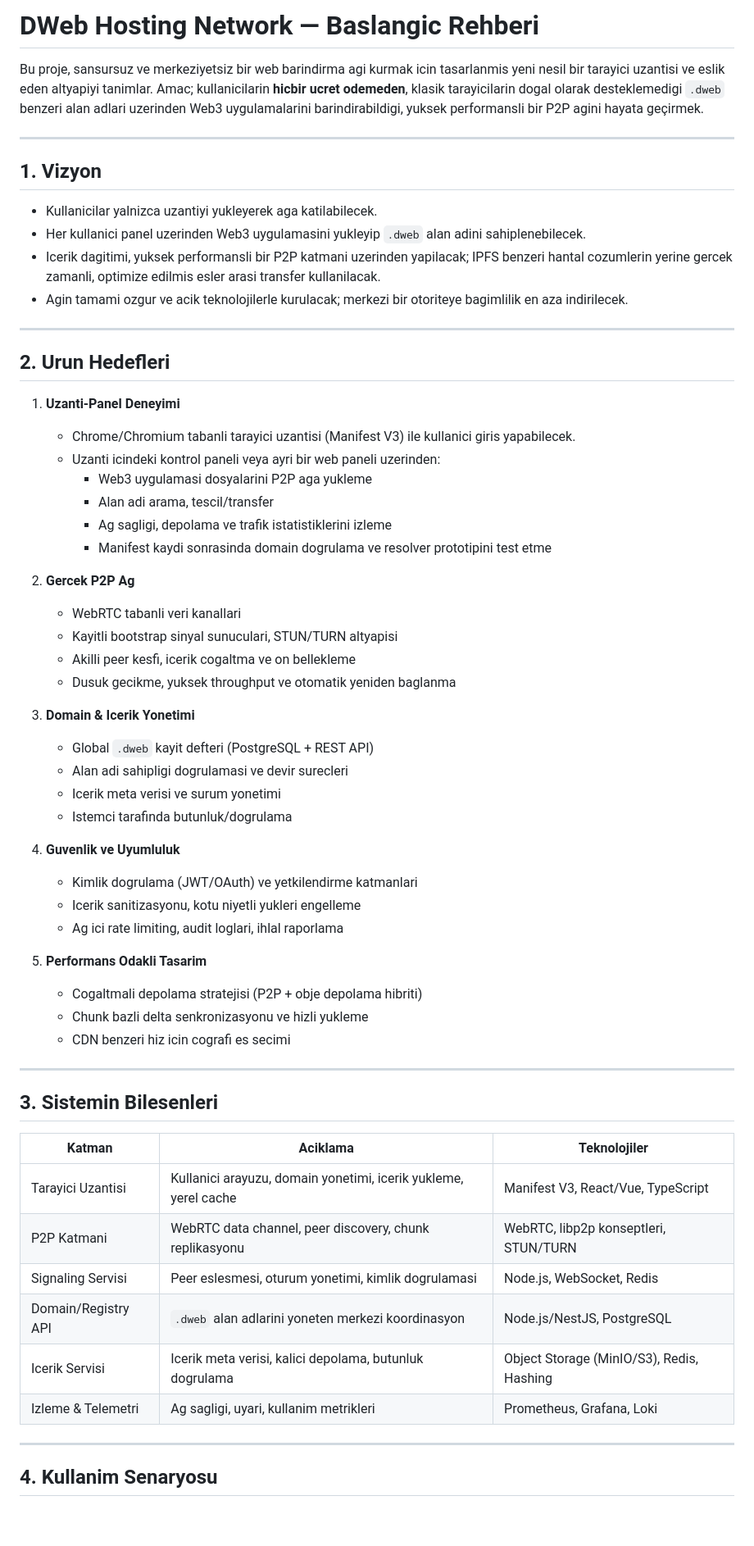
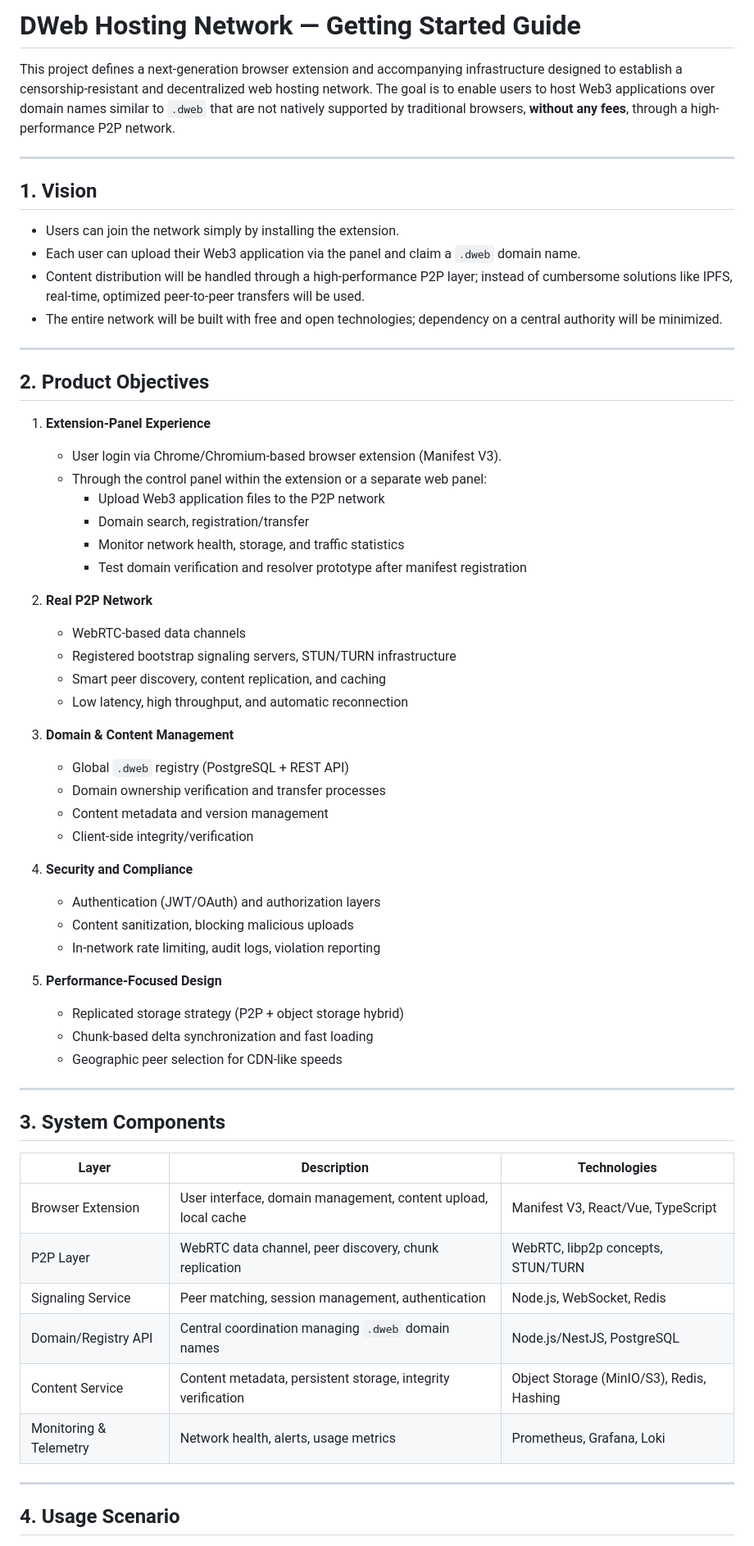
Before and after one commit to bazobehram/dweb-hosting-network, a Markdown page: README.md, the part around one of its changes. Shown at 82% size. GitHub-like rendering; blank space fills up the shorter version.

Commit message:
Translate README.md to English

```diff
--- a/README.md
+++ b/README.md
@@ -1,64 +1,64 @@
-# DWeb Hosting Network — Baslangic Rehberi
+# DWeb Hosting Network — Getting Started Guide
 
-Bu proje, sansursuz ve merkeziyetsiz bir web barindirma agi kurmak icin tasarlanmis yeni nesil bir tarayici uzantisi ve eslik eden altyapiyi tanimlar. Amac; kullanicilarin **hicbir ucret odemeden**, klasik tarayicilarin dogal olarak desteklemedigi `.dweb` benzeri alan adlari uzerinden Web3 uygulamalarini barindirabildigi, yuksek performansli bir P2P agini hayata geçirmek.
+This project defines a next-generation browser extension and accompanying infrastructure designed to establish a censorship-resistant and decentralized web hosting network. The goal is to enable users to host Web3 applications over domain names similar to `.dweb` that are not natively supported by traditional browsers, **without any fees**, through a high-performance P2P network.
 
 ---
 
-## 1. Vizyon
+## 1. Vision
 
-- Kullanicilar yalnizca uzantiyi yukleyerek aga katilabilecek.
-- Her kullanici panel uzerinden Web3 uygulamasini yukleyip `.dweb` alan adini sahiplenebilecek.
-- Icerik dagitimi, yuksek performansli bir P2P katmani uzerinden yapilacak; IPFS benzeri hantal cozumlerin yerine gercek zamanli, optimize edilmis esler arasi transfer kullanilacak.
-- Agin tamami ozgur ve acik teknolojilerle kurulacak; merkezi bir otoriteye bagimlilik en aza indirilecek.
+- Users can join the network simply by installing the extension.
+- Each user can upload their Web3 application via the panel and claim a `.dweb` domain name.
+- Content distribution will be handled through a high-performance P2P layer; instead of cumbersome solutions like IPFS, real-time, optimized peer-to-peer transfers will be used.
+- The entire network will be built with free and open technologies; dependency on a central authority will be minimized.
 
 ---
 
-## 2. Urun Hedefleri
+## 2. Product Objectives
 
-1. **Uzanti-Panel Deneyimi**
-   - Chrome/Chromium tabanli tarayici uzantisi (Manifest V3) ile kullanici giris yapabilecek.
-   - Uzanti icindeki kontrol paneli veya ayri bir web paneli uzerinden:
-     - Web3 uygulamasi dosyalarini P2P aga yukleme
-     - Alan adi arama, tescil/transfer
-     - Ag sagligi, depolama ve trafik istatistiklerini izleme
-     - Manifest kaydi sonrasinda domain dogrulama ve resolver prototipini test etme
+1. **Extension-Panel Experience**
+   - User login via Chrome/Chromium-based browser extension (Manifest V3).
+   - Through the control panel within the extension or a separate web panel:
+     - Upload Web3 application files to the P2P network
+     - Domain search, registration/transfer
+     - Monitor network health, storage, and traffic statistics
+     - Test domain verification and resolver prototype after manifest registration
 
-2. **Gercek P2P Ag**
-   - WebRTC tabanli veri kanallari
-   - Kayitli bootstrap sinyal sunuculari, STUN/TURN altyapisi
-   - Akilli peer kesfi, icerik cogaltma ve on bellekleme
-   - Dusuk gecikme, yuksek throughput ve otomatik yeniden baglanma
+2. **Real P2P Network**
+   - WebRTC-based data channels
+   - Registered bootstrap signaling servers, STUN/TURN infrastructure
+   - Smart peer discovery, content replication, and caching
+   - Low latency, high throughput, and automatic reconnection
 
-3. **Domain & Icerik Yonetimi**
-   - Global `.dweb` kayit defteri (PostgreSQL + REST API)
-   - Alan adi sahipligi dogrulamasi ve devir surecleri
-   - Icerik meta verisi ve surum yonetimi
-   - Istemci tarafinda butunluk/dogrulama
+3. **Domain & Content Management**
+   - Global `.dweb` registry (PostgreSQL + REST API)
+   - Domain ownership verification and transfer processes
+   - Content metadata and version management
+   - Client-side integrity/verification
 
-4. **Guvenlik ve Uyumluluk**
-   - Kimlik dogrulama (JWT/OAuth) ve yetkilendirme katmanlari
-   - Icerik sanitizasyonu, kotu niyetli yukleri engelleme
-   - Ag ici rate limiting, audit loglari, ihlal raporlama
+4. **Security and Compliance**
+   - Authentication (JWT/OAuth) and authorization layers
+   - Content sanitization, blocking malicious uploads
+   - In-network rate limiting, audit logs, violation reporting
 
-5. **Performans Odakli Tasarim**
-   - Cogaltmali depolama stratejisi (P2P + obje depolama hibriti)
-   - Chunk bazli delta senkronizasyonu ve hizli yukleme
-   - CDN benzeri hiz icin cografi es secimi
+5. **Performance-Focused Design**
+   - Replicated storage strategy (P2P + object storage hybrid)
+   - Chunk-based delta synchronization and fast loading
+   - Geographic peer selection for CDN-like speeds
 
 ---
 
-## 3. Sistemin Bilesenleri
+## 3. System Components
 
-| Katman | Aciklama | Teknolojiler |
+| Layer | Description | Technologies |
 |--------|----------|--------------|
-| Tarayici Uzantisi | Kullanici arayuzu, domain yonetimi, icerik yukleme, yerel cache | Manifest V3, React/Vue, TypeScript |
-| P2P Katmani | WebRTC data channel, peer discovery, chunk replikasyonu | WebRTC, libp2p konseptleri, STUN/TURN |
-| Signaling Servisi | Peer eslesmesi, oturum yonetimi, kimlik dogrulamasi | Node.js, WebSocket, Redis |
-| Domain/Registry API | `.dweb` alan adlarini yoneten merkezi koordinasyon | Node.js/NestJS, PostgreSQL |
-| Icerik Servisi | Icerik meta verisi, kalici depolama, butunluk dogrulama | Object Storage (MinIO/S3), Redis, Hashing |
-| Izleme & Telemetri | Ag sagligi, uyari, kullanim metrikleri | Prometheus, Grafana, Loki |
+| Browser Extension | User interface, domain management, content upload, local cache | Manifest V3, React/Vue, TypeScript |
+| P2P Layer | WebRTC data channel, peer discovery, chunk replication | WebRTC, libp2p concepts, STUN/TURN |
+| Signaling Service | Peer matching, session management, authentication | Node.js, WebSocket, Redis |
+| Domain/Registry API | Central coordination managing `.dweb` domain names | Node.js/NestJS, PostgreSQL |
+| Content Service | Content metadata, persistent storage, integrity verification | Object Storage (MinIO/S3), Redis, Hashing |
+| Monitoring & Telemetry | Network health, alerts, usage metrics | Prometheus, Grafana, Loki |
 
 ---
 
-## 4. Kullanim Senaryosu
+## 4. Usage Scenario
 
```
Also changed, not shown: other parts of README.md (+111 -117 lines).
